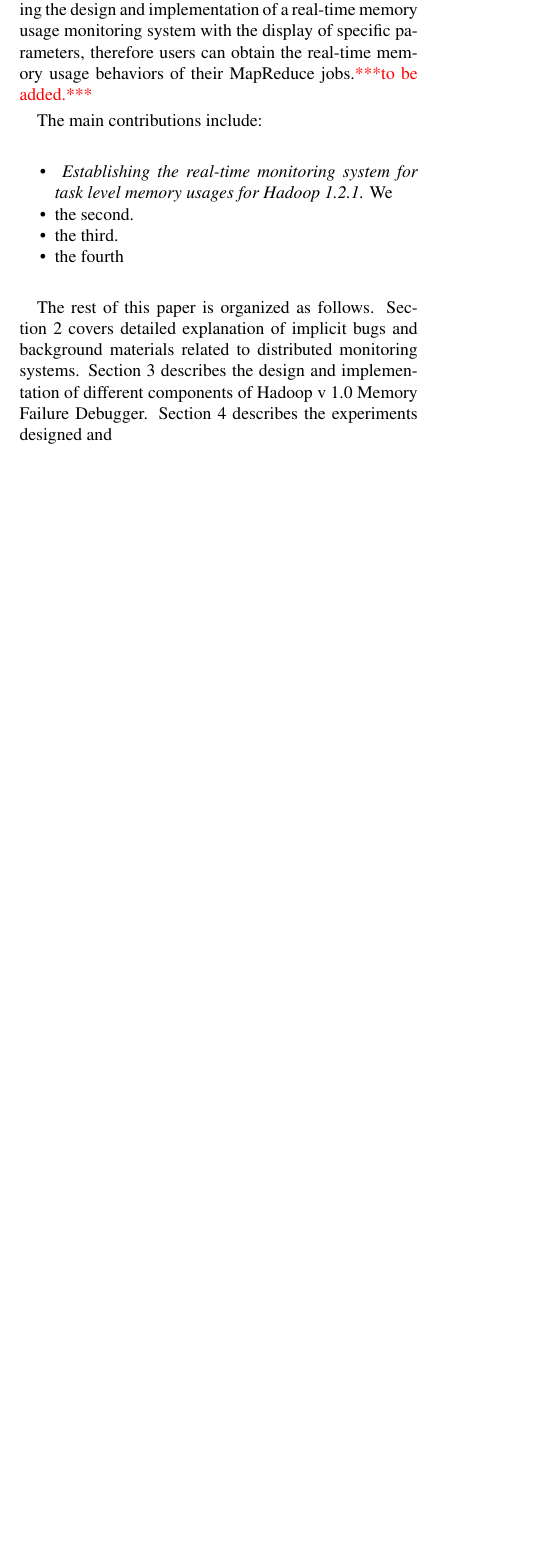
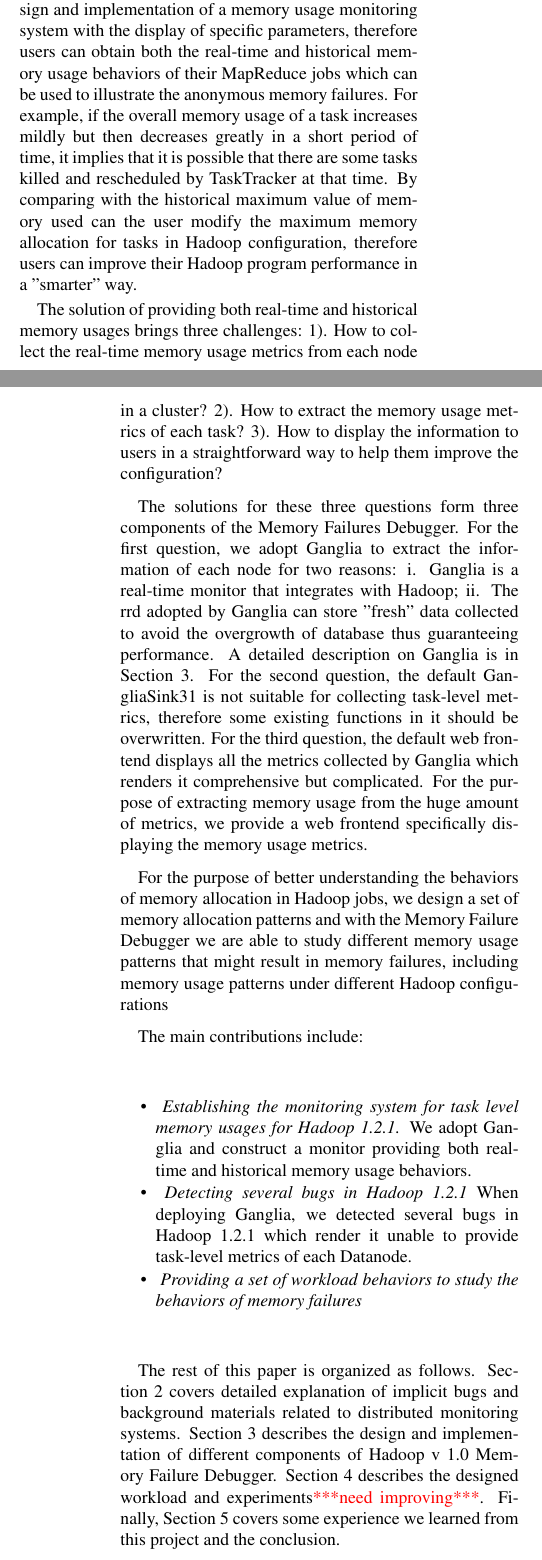
Before and after one commit to zhouyejoe/bigdatastudio, a LaTeX document (latex/report.tex, which reads latex/introduction.tex): part of one column of page 1 of 6 before the commit and two parts of the columns of pages 1 and 2 of 7 after it, the two joined at a grey line, cut so that both start at the same text, the shorter picture padded with empty space. Compiled offline with pdfLaTeX; a LaTeX package or settings file that is missing is left out.

Commit message:
introduction

```diff
--- a/latex/introduction.tex
+++ b/latex/introduction.tex
@@ -8,21 +9,29 @@
 
 The above example is a common scenario where memory failures might occur, and the way that Hadoop handles such failures is simply rescheduling the failed tasks until they successfully finish or aborted, which results in delay in job processing and inappropriate memory usages.
 However, this problem can be fixed through parameter tuning in the configuration files provided to the users which is generally ignored, but this solution leads to a question: what parameters to tune and when should we do that?
-This paper addresses the problem by describing the design and implementation of a real-time memory usage monitoring system with the display of specific parameters, therefore users can obtain the real-time memory usage behaviors of their MapReduce jobs.\reminder{to be added.}
+We address this problem by describing the design and implementation of a memory usage monitoring system with the display of specific parameters, therefore users can obtain both the real-time and historical memory usage behaviors of their MapReduce jobs which can be used to illustrate the anonymous memory failures.
+For example, if the overall memory usage of a task increases mildly but then decreases greatly in a short period of time, it implies that it is possible that there are some tasks killed and rescheduled by TaskTracker at that time.
+By comparing with the historical maximum value of memory used can the user modify the maximum memory allocation for tasks in Hadoop configuration, therefore users can improve their Hadoop program performance in a "smarter" way.
+\par
+The solution of providing both real-time and historical memory usages brings three challenges: 1). How to collect the real-time memory usage metrics from each node in a cluster? 2). How to extract the memory usage metrics of each task? 3). How to display the information to users in a straightforward way to help them improve the configuration?
+\par
+The solutions for these three questions form three components of the Memory Failures Debugger. For the first question, we adopt Ganglia to extract the information of each node for two reasons: i. Ganglia is a real-time monitor that integrates with Hadoop; ii. The rrd adopted by Ganglia can store "fresh" data collected to avoid the overgrowth of database thus guaranteeing performance. A detailed description on Ganglia is in Section 3.
+For the second question, the default GangliaSink31 is not suitable for collecting task-level metrics, therefore some existing functions in it should be overwritten.
+For the third question, the default web frontend displays all the metrics collected by Ganglia which renders it comprehensive but complicated. For the purpose of extracting memory usage from the huge amount of metrics, we provide a web frontend specifically displaying the memory usage metrics.
+\par
+For the purpose of better understanding the behaviors of memory allocation in Hadoop jobs, we design a set of memory allocation patterns and with the Memory Failure Debugger we are able to study different memory usage patterns that might result in memory failures, including memory usage patterns under different Hadoop configurations
 \par
 The main contributions include:
 \begin{itemize}
-	\setlength{\itemsep}{0pt}
+	\setlength{\itemsep}{1pt}
 	 \setlength{\parskip}{0pt}
 	 \setlength{\parsep}{0pt}
 	\item
-		\emph{ Establishing the real-time monitoring system for task level memory usages for Hadoop 1.2.1.} We
+		\emph{ Establishing the monitoring system for task level memory usages for Hadoop 1.2.1.} We adopt Ganglia and construct a monitor providing both real-time and historical memory usage behaviors.
 	\item
-		the second.
+		\emph{ Detecting several bugs in Hadoop 1.2.1} When deploying Ganglia, we detected several bugs in Hadoop 1.2.1 which render it unable to provide task-level metrics of each Datanode.
 	\item
-		the third.
-	\item
-		the fourth
+		\emph{ Providing a set of workload behaviors to study the behaviors of memory failures}
 \end{itemize}
 
-The rest of this paper is organized as follows. Section 2 covers detailed explanation of implicit bugs and background materials related to distributed monitoring systems. Section 3 describes the design and implementation of different components of Hadoop v 1.0 Memory Failure Debugger. Section 4 describes the experiments designed and
+The rest of this paper is organized as follows. Section 2 covers detailed explanation of implicit bugs and background materials related to distributed monitoring systems. Section 3 describes the design and implementation of different components of Hadoop v 1.0 Memory Failure Debugger. Section 4 describes the designed workload and experiments\reminder{need improving}. Finally, Section 5 covers some experience we learned from this project and the conclusion.
```
Also changed, not shown: latex/introduction.tex (1 more changed lines).
